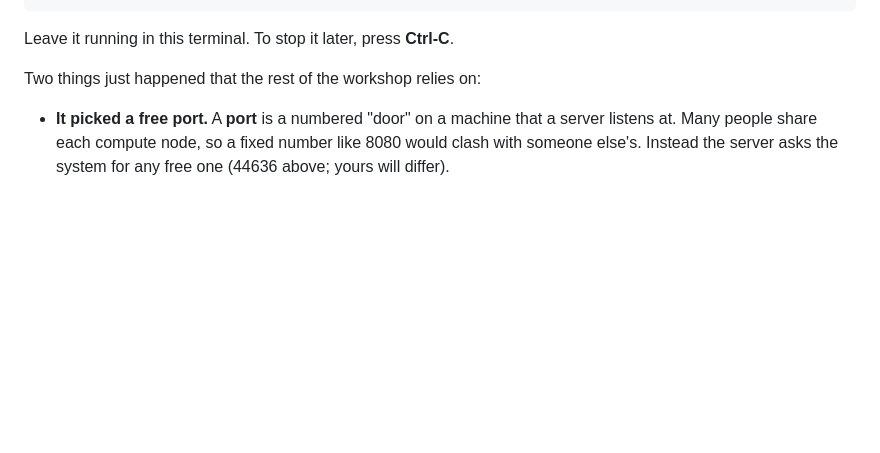
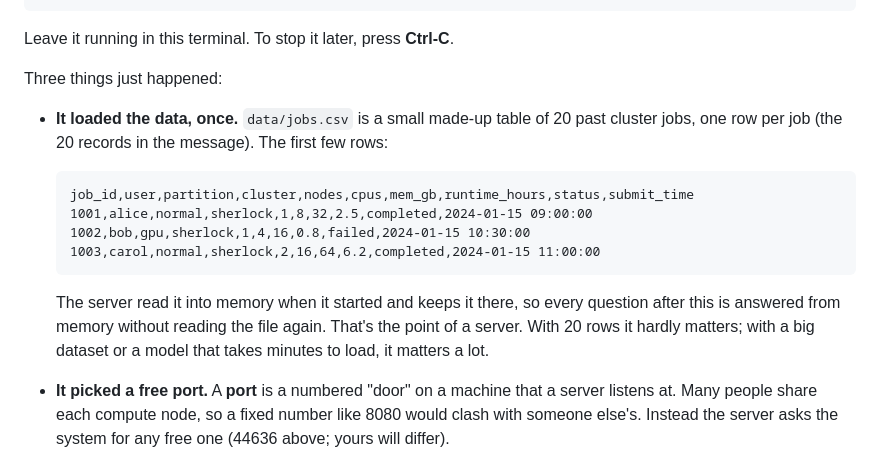
Before and after one commit to stanford-rc/hpc-server-workshop, a Markdown page: 01-data-server/README.md, the part around the change. Rendered like a GitHub page; blank space fills up the shorter version.

Commit message:
Tier 1: explain the data load and show an excerpt of the table

````diff
--- a/01-data-server/README.md
+++ b/01-data-server/README.md
@@ -104,8 +104,23 @@ Address written to /scratch/users/<you>/hpc_workshop_server.txt
 
 Leave it running in this terminal. To stop it later, press **Ctrl-C**.
 
-Two things just happened that the rest of the workshop relies on:
+Three things just happened:
 
+- **It loaded the data, once.** `data/jobs.csv` is a small made-up table of 20
+  past cluster jobs, one row per job (the 20 records in the message). The first
+  few rows:
+
+  ```
+  job_id,user,partition,cluster,nodes,cpus,mem_gb,runtime_hours,status,submit_time
+  1001,alice,normal,sherlock,1,8,32,2.5,completed,2024-01-15 09:00:00
+  1002,bob,gpu,sherlock,1,4,16,0.8,failed,2024-01-15 10:30:00
+  1003,carol,normal,sherlock,2,16,64,6.2,completed,2024-01-15 11:00:00
+  ```
+
+  The server read it into memory when it started and keeps it there, so every
+  question after this is answered from memory without reading the file again.
+  That's the point of a server. With 20 rows it hardly matters; with a big
+  dataset or a model that takes minutes to load, it matters a lot.
 - **It picked a free port.** A **port** is a numbered "door" on a machine that
   a server listens at. Many people share each compute node, so a fixed number
   like 8080 would clash with someone else's. Instead the server asks the system
````
